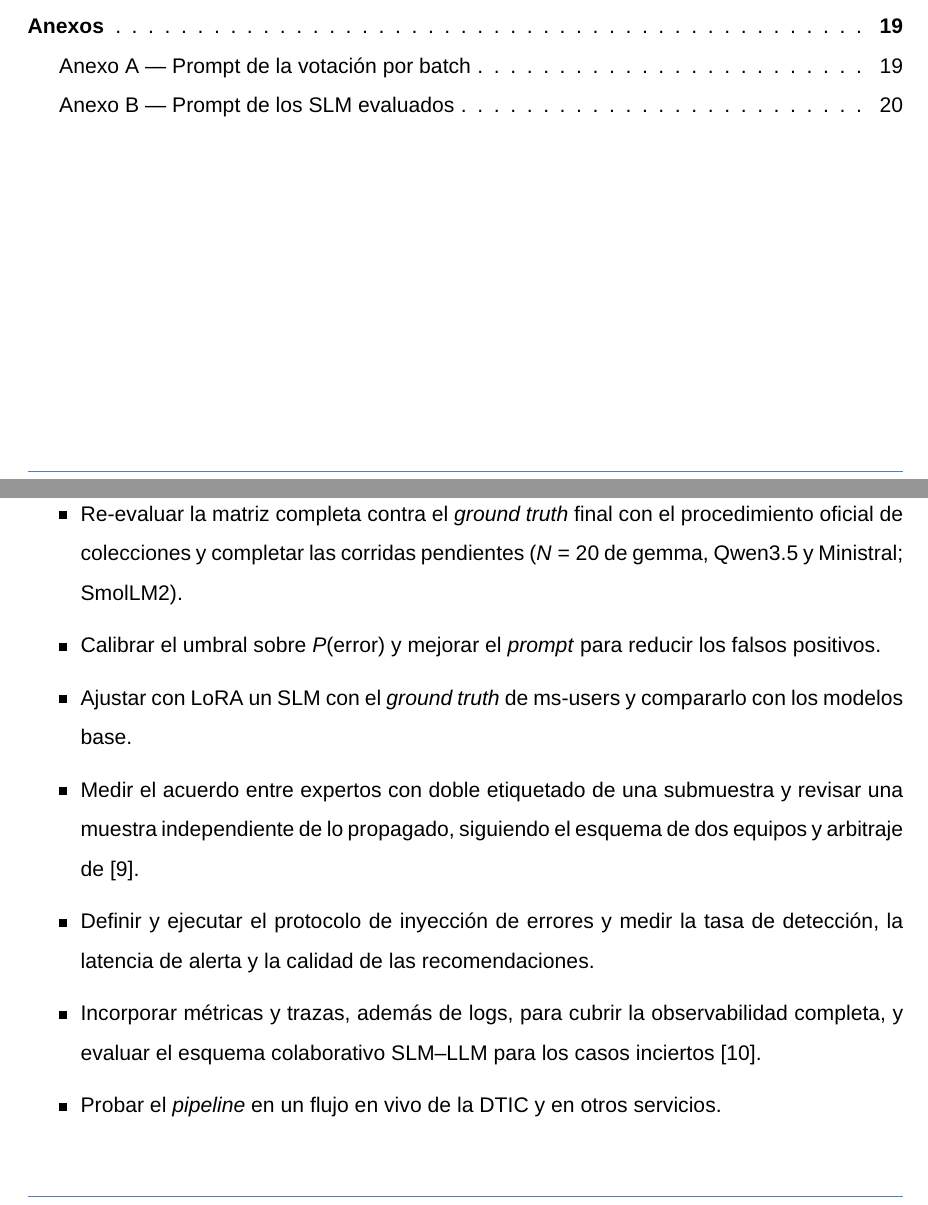
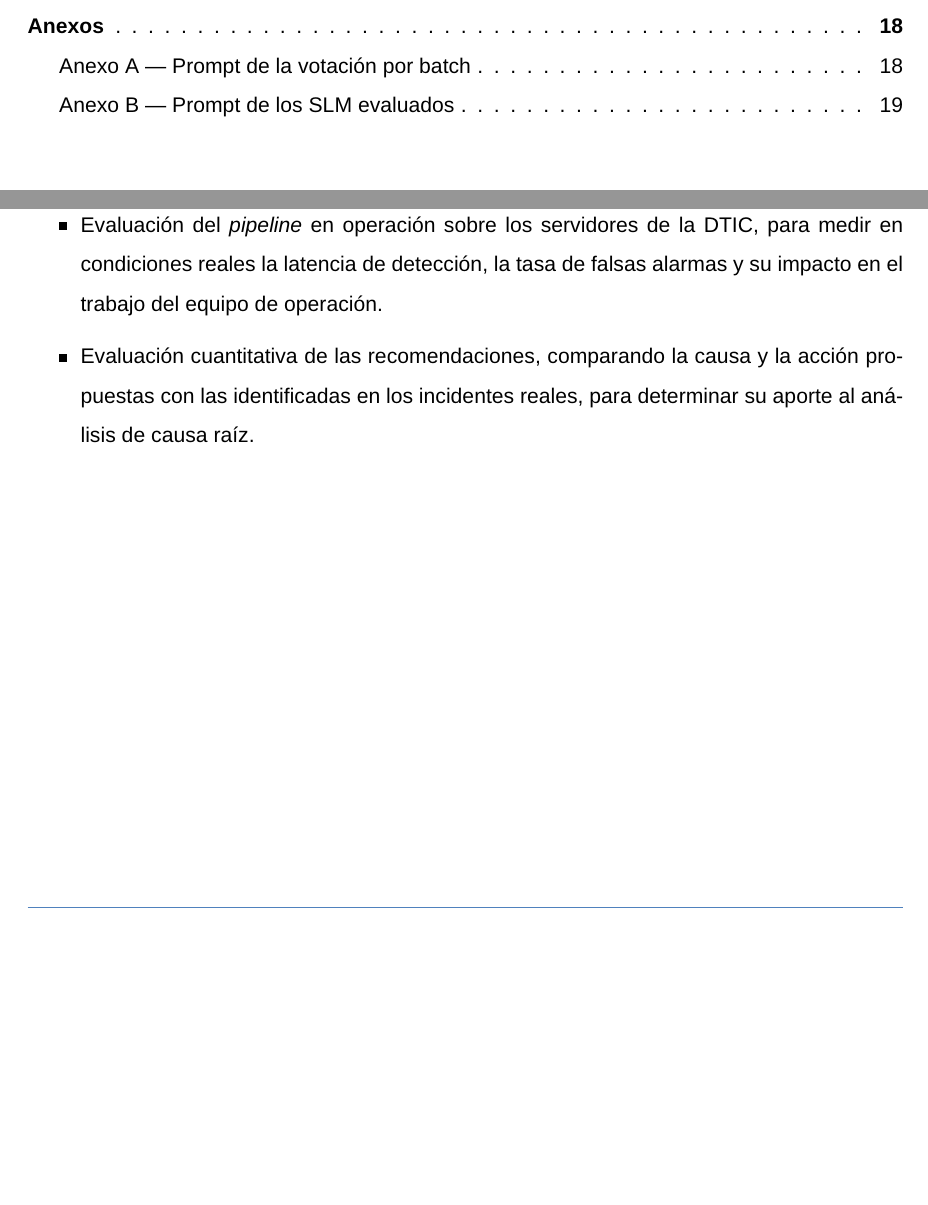
Before and after one commit to oscariolo/slm-pipeline-thesis, a LaTeX book (sections/_antes_reestructura/TFG.tex, which reads sections/07_Conclusiones.tex): two parts of pages 4 and 16 of 20 before the commit and two parts of pages 4 and 16 of 19 after it, joined at a grey line, cut so that both start at the same text, the shorter picture padded with empty space. Compiled offline with pdfLaTeX.

Commit message:
Trabajos futuros

```diff
--- a/sections/07_Conclusiones.tex
+++ b/sections/07_Conclusiones.tex
@@ -41,11 +41,7 @@ Por último, el \textit{pipeline} incorpora la notificación de errores a Slack,
 \section{Trabajos futuros}\label{sec:trabajo_futuro}
 
 \begin{itemize}
-  \item Re-evaluar la matriz completa contra el \textit{ground truth} final con el procedimiento oficial de colecciones y completar las corridas pendientes ($N=20$ de gemma, Qwen3.5 y Ministral; SmolLM2).
-  \item Calibrar el umbral sobre $P(\text{error})$ y mejorar el \textit{prompt} para reducir los falsos positivos.
-  \item Ajustar con LoRA un SLM con el \textit{ground truth} de \texttt{ms-users} y compararlo con los modelos base.
-  \item Medir el acuerdo entre expertos con doble etiquetado de una submuestra y revisar una muestra independiente de lo propagado, siguiendo el esquema de dos equipos y arbitraje de~\cite{sun2026_parsing}.
-  \item Definir y ejecutar el protocolo de inyección de errores y medir la tasa de detección, la latencia de alerta y la calidad de las recomendaciones.
-  \item Incorporar métricas y trazas, además de logs, para cubrir la observabilidad completa, y evaluar el esquema colaborativo SLM--LLM para los casos inciertos~\cite{ma2026_adaptivelog}.
-  \item Probar el \textit{pipeline} en un flujo en vivo de la DTIC y en otros servicios.
+  \item Evaluación del \textit{pipeline} en operación sobre los servidores de la DTIC, para medir en condiciones reales la latencia de detección, la tasa de falsas alarmas y su impacto en el trabajo del equipo de operación.
+  \item Evaluación cuantitativa de las recomendaciones, comparando la causa y la acción propuestas con las identificadas en los incidentes reales, para determinar su aporte al análisis de causa raíz.
+
 \end{itemize}
```
Also changed, not shown: TFG.pdf.
